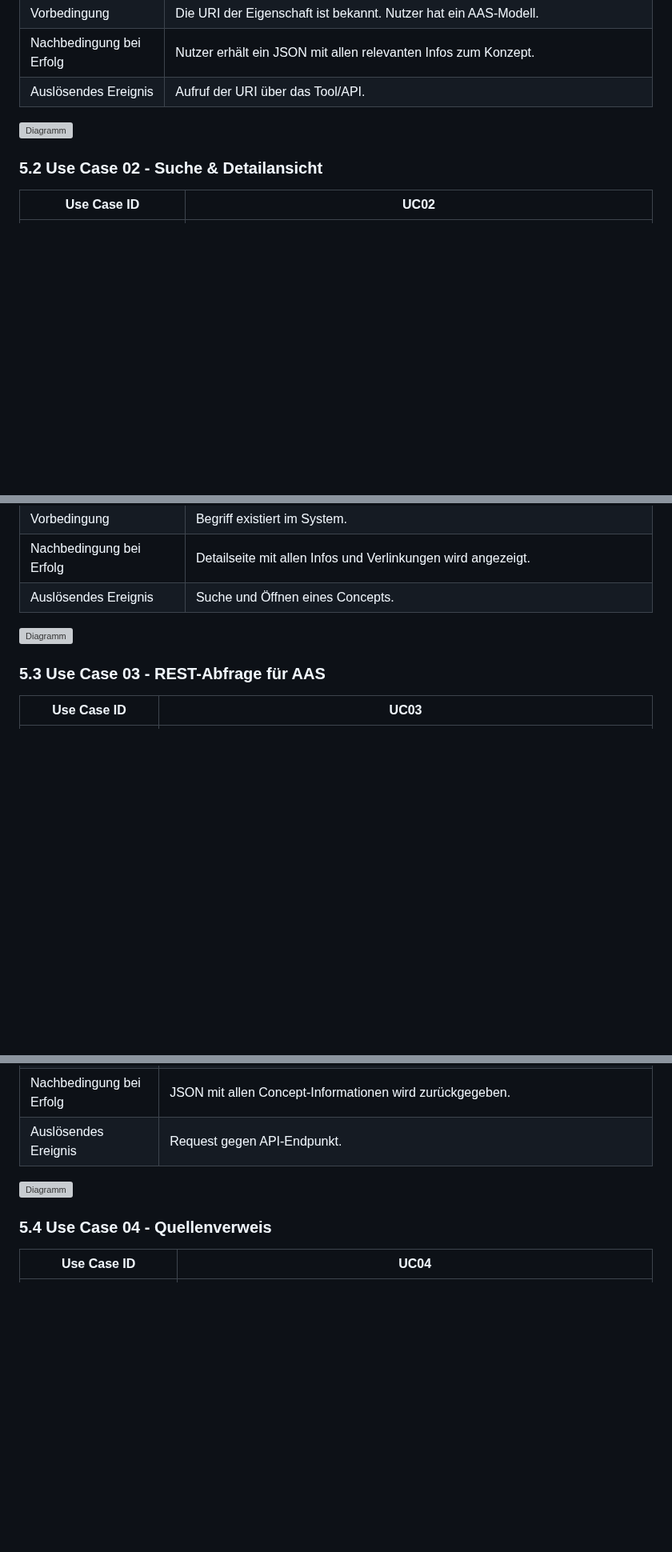
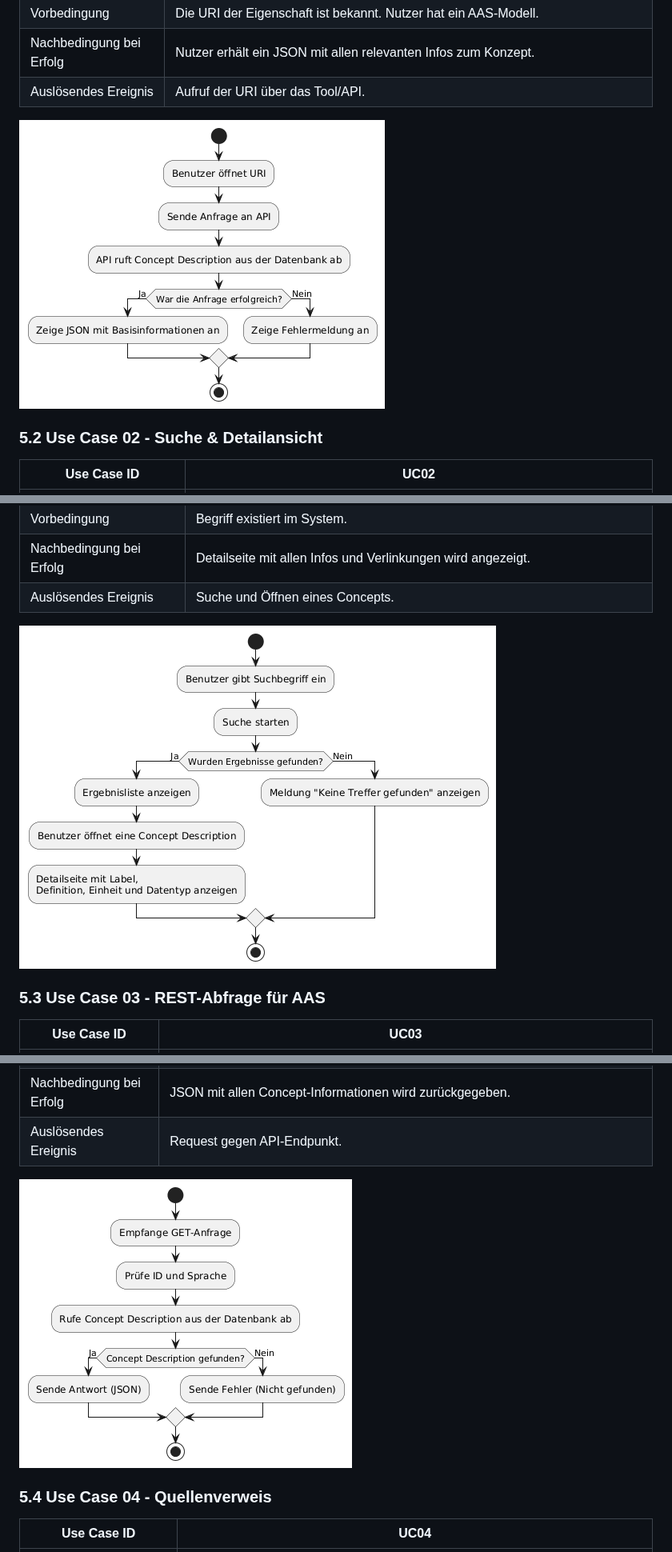
Before and after one commit to DHBW-TINF24F/Team4-Semantic-Wikibase, a Markdown page: PROJECT/CRS.md, 3 parts joined by grey strips. Shown at 80% size. Drawn GitHub-style; blank space fills up the shorter version; grey boxes are pictures that could not be loaded.

Commit message:
CRS - Bildpfad korrigiert

```diff
--- a/PROJECT/CRS.md
+++ b/PROJECT/CRS.md
@@ -95,7 +95,7 @@ Ein besonderer Fokus liegt darauf, die Bedienung intuitiv und den Zugang niedrig
 | Nachbedingung bei Erfolg | Nutzer erhält ein JSON mit allen relevanten Infos zum Konzept. |
 | Auslösendes Ereignis | Aufruf der URI über das Tool/API. |
 
-![Diagramm](images\UseCase_01.png)
+![Diagramm](images/UseCase_01.png)
 
 ### 5.2 Use Case 02 - Suche & Detailansicht
 
@@ -108,7 +108,7 @@ Ein besonderer Fokus liegt darauf, die Bedienung intuitiv und den Zugang niedrig
 | Nachbedingung bei Erfolg | Detailseite mit allen Infos und Verlinkungen wird angezeigt. |
 | Auslösendes Ereignis | Suche und Öffnen eines Concepts. |
 
-![Diagramm](images\UseCase_02.png)
+![Diagramm](images/UseCase_02.png)
 
 ### 5.3 Use Case 03 - REST-Abfrage für AAS
 
@@ -121,7 +121,7 @@ Ein besonderer Fokus liegt darauf, die Bedienung intuitiv und den Zugang niedrig
 | Nachbedingung bei Erfolg | JSON mit allen Concept-Informationen wird zurückgegeben. |
 | Auslösendes Ereignis | Request gegen API-Endpunkt. |
 
-![Diagramm](images\UseCase_03.png)
+![Diagramm](images/UseCase_03.png)
 
 ### 5.4 Use Case 04 - Quellenverweis
 
```
Also changed, not shown: other parts of PROJECT/CRS.md (+2 -2 lines).
